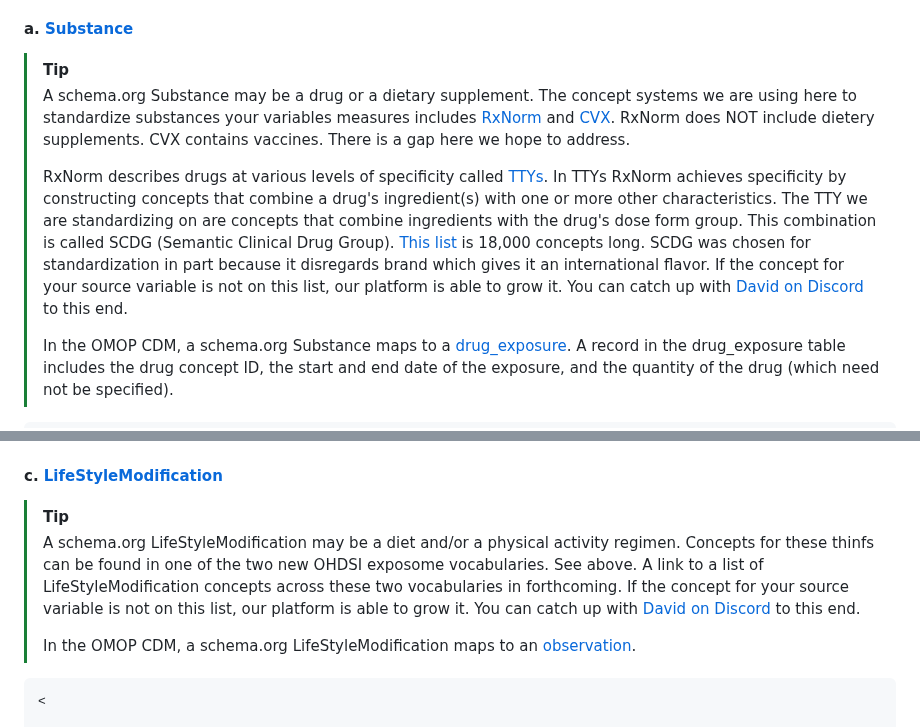
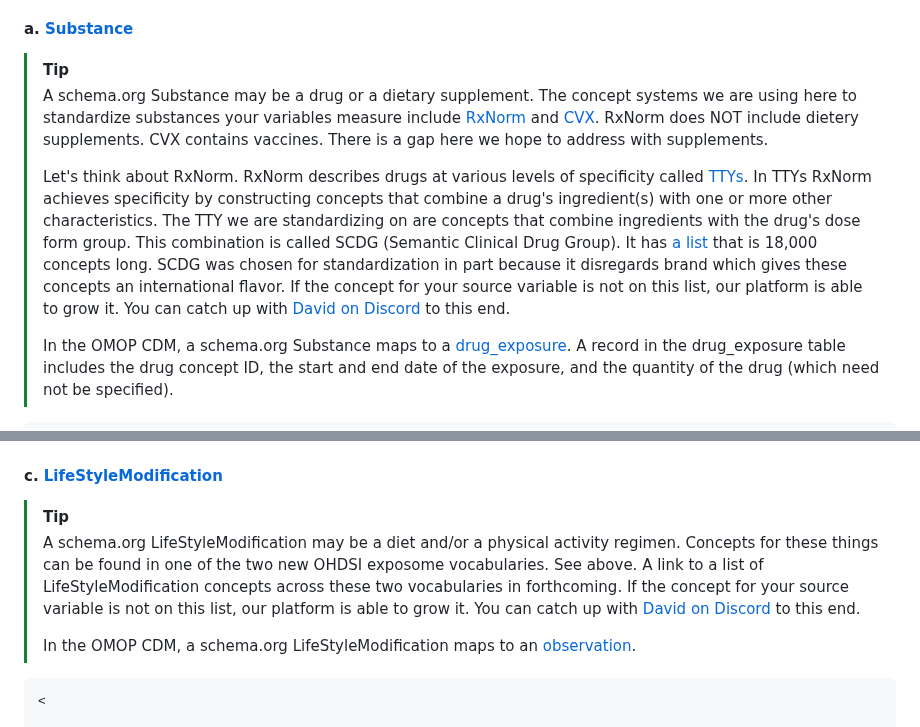
Before and after one commit to aphrc-dswb/dswb-platform-data-harmonization-wg, a Markdown page: models/medicalobservationalstudy_v1.md, 2 parts joined by grey strips. Drawn GitHub-style.

````diff
--- a/models/medicalobservationalstudy_v1.md
+++ b/models/medicalobservationalstudy_v1.md
@@ -159,9 +159,9 @@ Specify one or more medical condition doubles here...
 
 #### a. [Substance](https://schema.org/Substance)
 > [!TIP]
-> A schema.org Substance may be a drug or a dietary supplement. The concept systems we are using here to standardize substances your variables measures includes [RxNorm](https://www.nlm.nih.gov/research/umls/rxnorm/overview.html) and [CVX](https://www2a.cdc.gov/vaccines/iis/iisstandards/vaccines.asp?rpt=cvx). RxNorm does NOT include dietery supplements. CVX contains vaccines. There is a gap here we hope to address.
+> A schema.org Substance may be a drug or a dietary supplement. The concept systems we are using here to standardize substances your variables measure include [RxNorm](https://www.nlm.nih.gov/research/umls/rxnorm/overview.html) and [CVX](https://www2a.cdc.gov/vaccines/iis/iisstandards/vaccines.asp?rpt=cvx). RxNorm does NOT include dietery supplements. CVX contains vaccines. There is a gap here we hope to address with supplements.
 >
-> RxNorm describes drugs at various levels of specificity called [TTYs](https://www.nlm.nih.gov/research/umls/rxnorm/docs/appendix5.html). In TTYs RxNorm achieves specificity by constructing concepts that combine a drug's ingredient(s) with one or more other characteristics. The TTY we are standardizing on are concepts that combine ingredients with the drug's dose form group. This combination is called SCDG (Semantic Clinical Drug Group). [This list](https://athena.ohdsi.org/search-terms/terms?conceptClass=Clinical+Dose+Group&conceptClass=CVX&conceptClass=Vaccine+Group&vocabulary=RxNorm&vocabulary=CVX&page=1&pageSize=30&query=) is 18,000 concepts long. SCDG was chosen for standardization in part because it disregards brand which gives it an international flavor. If the concept for your source variable is not on this list, our platform is able to grow it. You can catch up with [David on Discord](https://discord.com/channels/1283751225958862859/1305477082146410558) to this end.
+> Let's think about RxNorm. RxNorm describes drugs at various levels of specificity called [TTYs](https://www.nlm.nih.gov/research/umls/rxnorm/docs/appendix5.html). In TTYs RxNorm achieves specificity by constructing concepts that combine a drug's ingredient(s) with one or more other characteristics. The TTY we are standardizing on are concepts that combine ingredients with the drug's dose form group. This combination is called SCDG (Semantic Clinical Drug Group). It has [a list](https://athena.ohdsi.org/search-terms/terms?conceptClass=Clinical+Dose+Group&conceptClass=CVX&conceptClass=Vaccine+Group&vocabulary=RxNorm&vocabulary=CVX&page=1&pageSize=30&query=) that is 18,000 concepts long. SCDG was chosen for standardization in part because it disregards brand which gives these concepts an international flavor. If the concept for your source variable is not on this list, our platform is able to grow it. You can catch up with [David on Discord](https://discord.com/channels/1283751225958862859/1305477082146410558) to this end.
 >
 > In the OMOP CDM, a schema.org Substance maps to a [drug_exposure](https://ohdsi.github.io/CommonDataModel/cdm54.html#drug_exposure). A record in the drug_exposure table includes the drug concept ID, the start and end date of the exposure, and the quantity of the drug (which need not be specified).
 ```
@@ -193,7 +193,7 @@ Specify one of more MedicalGuideline doubles here...
 ```
 #### c. [LifeStyleModification](https://schema.org/LifestyleModification)
 > [!TIP]
-> A schema.org LifeStyleModification may be a diet and/or a physical activity regimen. Concepts for these thinfs can be found in one of the two new OHDSI exposome vocabularies. See above. A link to a list of LifeStyleModification concepts across these two vocabularies in forthcoming. If the concept for your source variable is not on this list, our platform is able to grow it. You can catch up with [David on Discord](https://discord.com/channels/1283751225958862859/1305477082146410558) to this end.
+> A schema.org LifeStyleModification may be a diet and/or a physical activity regimen. Concepts for these things can be found in one of the two new OHDSI exposome vocabularies. See above. A link to a list of LifeStyleModification concepts across these two vocabularies in forthcoming. If the concept for your source variable is not on this list, our platform is able to grow it. You can catch up with [David on Discord](https://discord.com/channels/1283751225958862859/1305477082146410558) to this end.
 >
 > In the OMOP CDM, a schema.org LifeStyleModification maps to an [observation](https://ohdsi.github.io/CommonDataModel/cdm54.html#observation "Lifestyle modifications refer to non-pharmaceutical interventions aimed at improving health outcomes, such as changes in diet, exercise, or smoking cessation").
 ```
````
